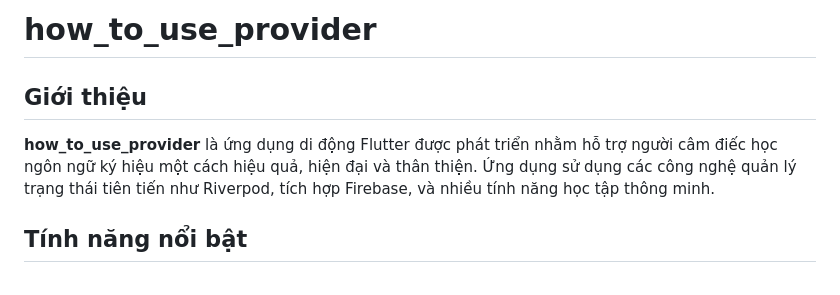
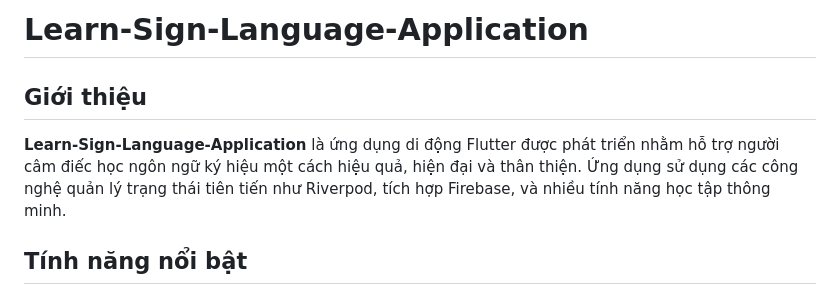
Before and after one commit to hieule0208/Learn-Sign-Language-Application, a Markdown page: README.md, the part around the change. GitHub-like rendering.

```diff
--- a/README.md
+++ b/README.md
@@ -1,8 +1,9 @@
-# how_to_use_provider
+# Learn-Sign-Language-Application
+
 
 ## Giới thiệu
 
-**how_to_use_provider** là ứng dụng di động Flutter được phát triển nhằm hỗ trợ người câm điếc học ngôn ngữ ký hiệu một cách hiệu quả, hiện đại và thân thiện. Ứng dụng sử dụng các công nghệ quản lý trạng thái tiên tiến như Riverpod, tích hợp Firebase, và nhiều tính năng học tập thông minh.
+**Learn-Sign-Language-Application** là ứng dụng di động Flutter được phát triển nhằm hỗ trợ người câm điếc học ngôn ngữ ký hiệu một cách hiệu quả, hiện đại và thân thiện. Ứng dụng sử dụng các công nghệ quản lý trạng thái tiên tiến như Riverpod, tích hợp Firebase, và nhiều tính năng học tập thông minh.
 
 ## Tính năng nổi bật
 
```
